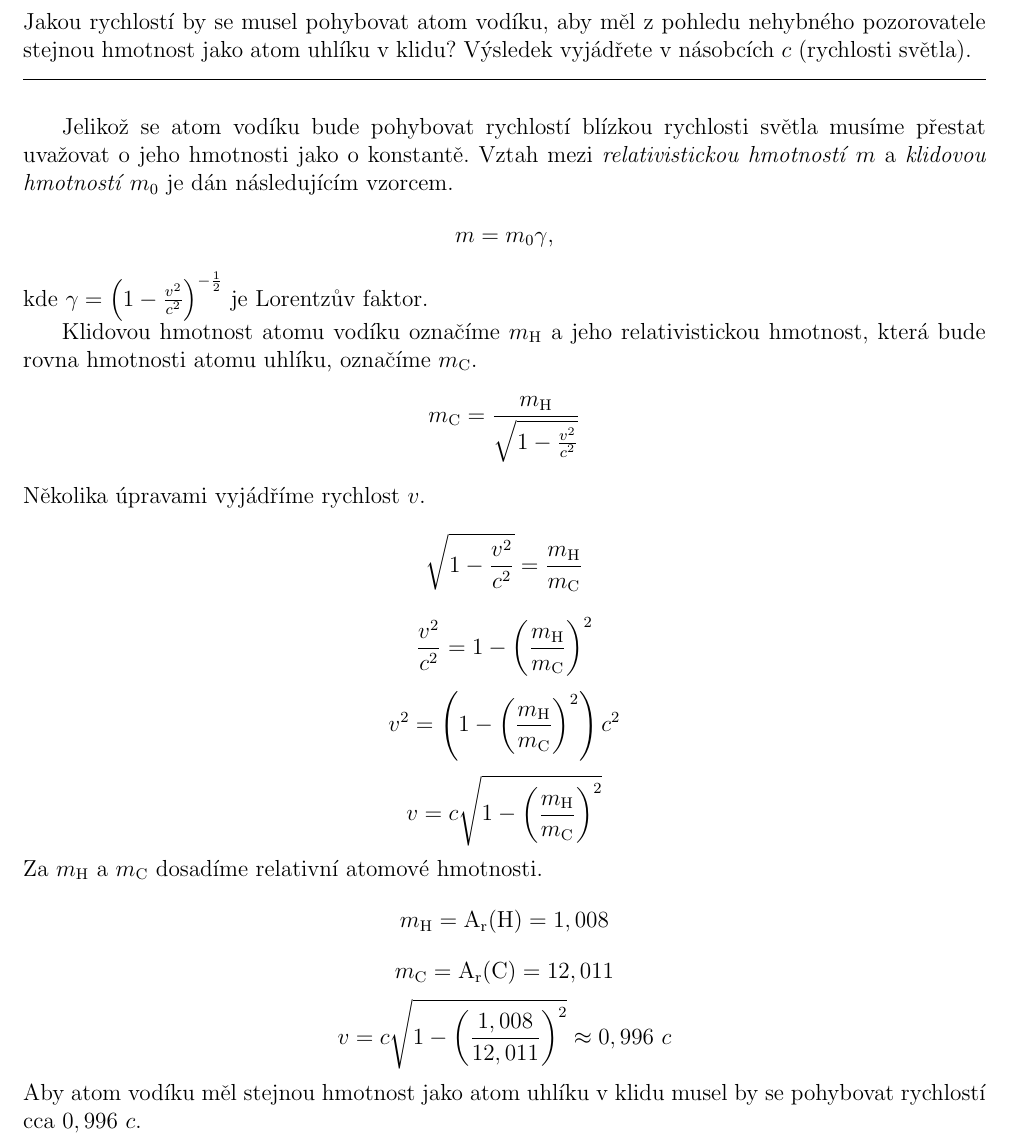
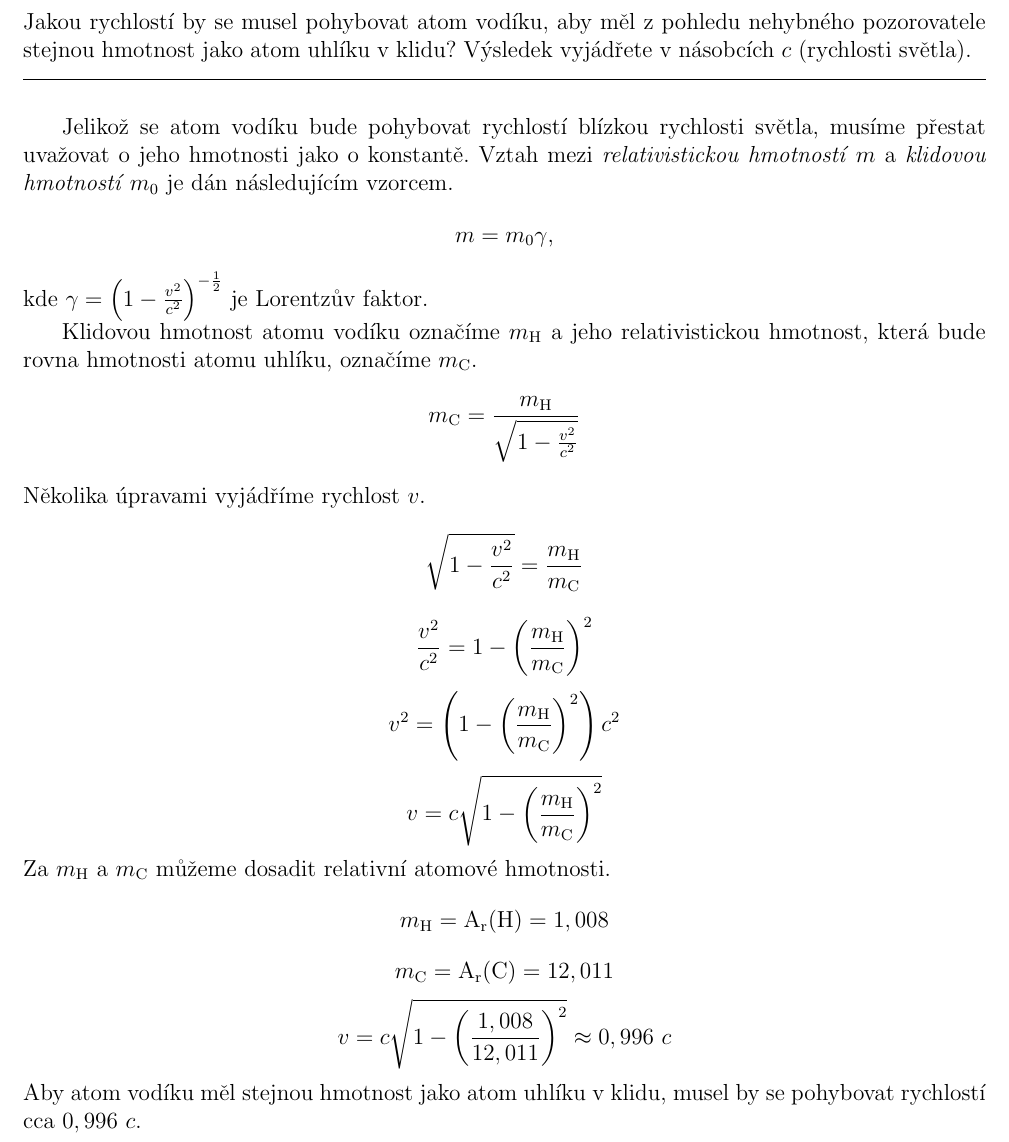
Before and after one commit to Mesicni-kvantum-informaci/MKI, a LaTeX document (MKI1/batch1/solutions/solution1-B/solution1-B.tex): part of the page, cut so that both start at the same text. Compiled offline with pdfLaTeX.

Commit message:
troll.bat

```diff
--- a/MKI1/batch1/solutions/solution1-B/solution1-B.tex
+++ b/MKI1/batch1/solutions/solution1-B/solution1-B.tex
@@ -9,7 +9,7 @@
 \noindent Jakou rychlostí by se musel pohybovat atom vodíku, aby měl z pohledu nehybného pozorovatele stejnou hmotnost jako atom uhlíku v klidu?
 Výsledek vyjádřete v násobcích $c$ (rychlosti světla).
 \klein
-Jelikož se atom vodíku bude pohybovat rychlostí blízkou rychlosti světla musíme přestat
+Jelikož se atom vodíku bude pohybovat rychlostí blízkou rychlosti světla, musíme přestat
 uvažovat o jeho hmotnosti jako o konstantě. Vztah mezi \emph{relativistickou hmotností} $m$
 a \emph{klidovou hmotností} $m_0$ je dán následujícím vzorcem.
 $$
@@ -35,7 +35,7 @@ $$
 $$
 v=c\sqrt{1-\left(\frac{m_\mathrm{H}}{m_\mathrm{C}}\right)^2}
 $$
-Za $m_\mathrm{H}$ a $m_\mathrm{C}$ dosadíme relativní atomové hmotnosti.
+Za $m_\mathrm{H}$ a $m_\mathrm{C}$ můžeme dosadit relativní atomové hmotnosti.
 $$
 m_\mathrm{H}=\mathrm{A_r(\ce{H})}=1,008
 $$
@@ -46,5 +46,5 @@ $$
 v=c\sqrt{1-\left(\frac
 {1,008}{12,011}\right)^2}\approx0,996\ c
 $$
-Aby atom vodíku měl stejnou hmotnost jako atom uhlíku v klidu musel by se pohybovat rychlostí cca $0,996\ c$.\\
+Aby atom vodíku měl stejnou hmotnost jako atom uhlíku v klidu, musel by se pohybovat rychlostí cca $0,996\ c$.\\
 \end{document}
```
Also changed, not shown: MKI1/batch1/solutions/solution1-B/solution1-B.pdf, 1 other file.
